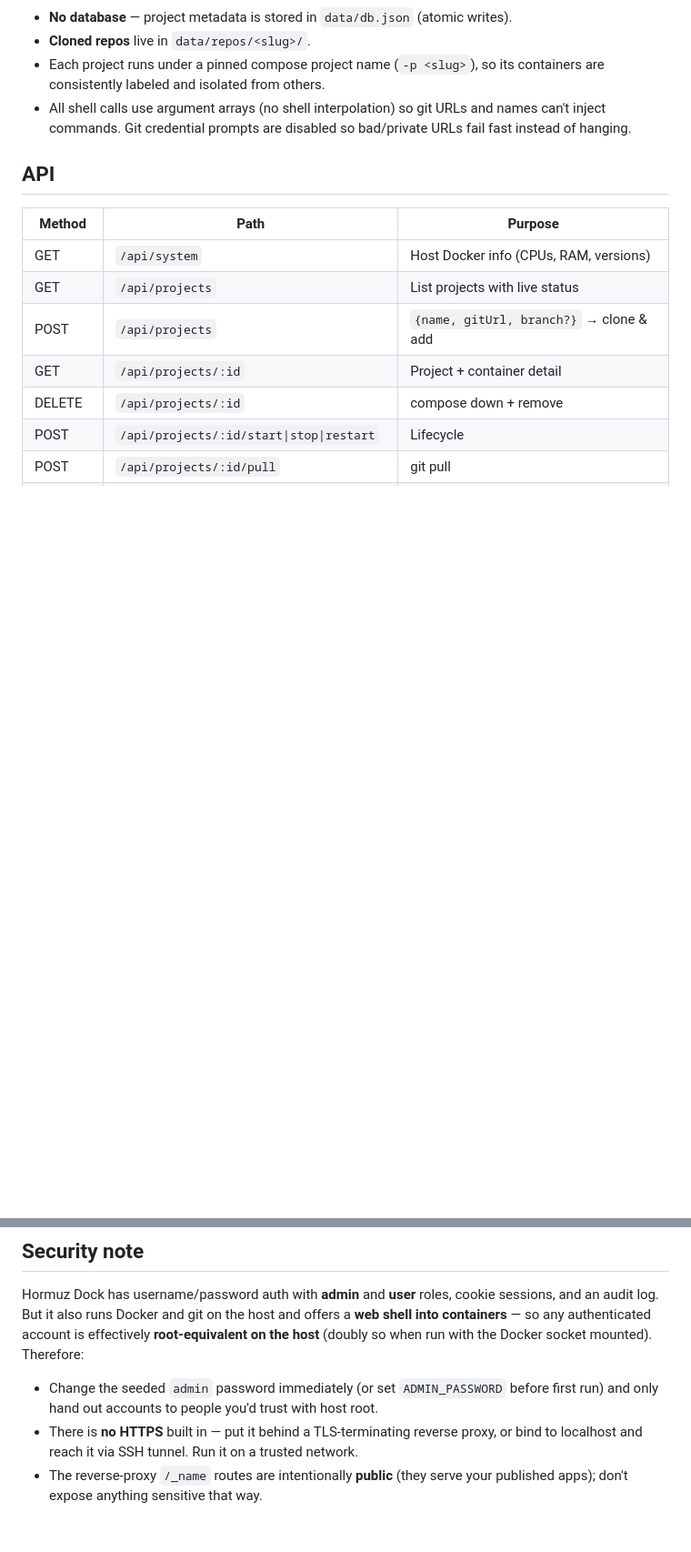
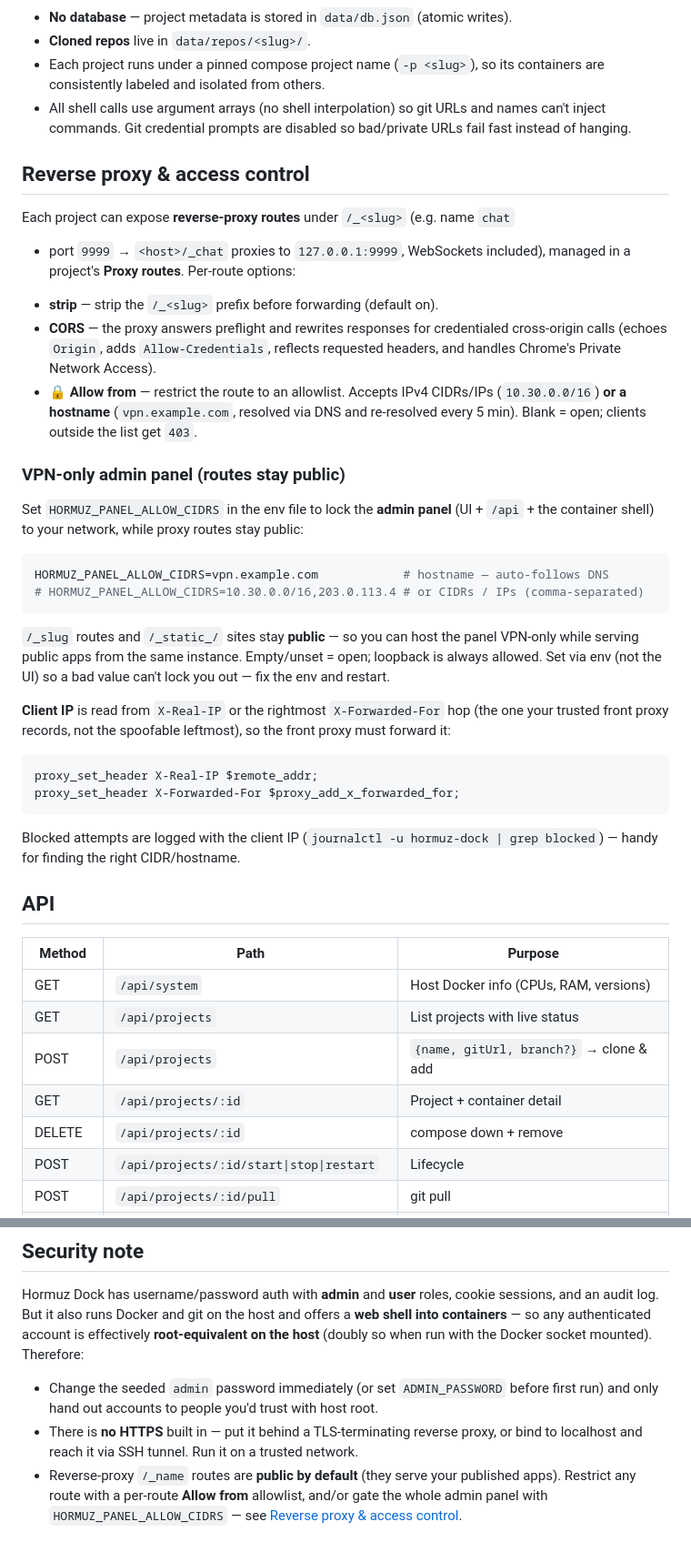
Before and after one commit to OctopusRage/hormuz-dock, a Markdown page: README.md, 2 parts joined by grey strips. Shown at 91% size. GitHub-like rendering; blank space fills up the shorter version.

Commit message:
docs: document reverse proxy + access control (route/panel allowlists, VPN, hostnames)
Co-Authored-By: Claude Opus 4.8 (1M context) <noreply@anthropic.com>

````diff
--- a/README.md
+++ b/README.md
@@ -118,6 +121,47 @@ Other notes:
   names can't inject commands. Git credential prompts are disabled so bad/private
   URLs fail fast instead of hanging.
 
+## Reverse proxy & access control
+
+Each project can expose **reverse-proxy routes** under `/_<slug>` (e.g. name `chat`
++ port `9999` → `<host>/_chat` proxies to `127.0.0.1:9999`, WebSockets included),
+managed in a project's **Proxy routes**. Per-route options:
+
+- **strip** — strip the `/_<slug>` prefix before forwarding (default on).
+- **CORS** — the proxy answers preflight and rewrites responses for credentialed
+  cross-origin calls (echoes `Origin`, adds `Allow-Credentials`, reflects requested
+  headers, and handles Chrome's Private Network Access).
+- **🔒 Allow from** — restrict the route to an allowlist. Accepts IPv4 CIDRs/IPs
+  (`10.30.0.0/16`) **or a hostname** (`vpn.example.com`, resolved via DNS and
+  re-resolved every 5 min). Blank = open; clients outside the list get `403`.
+
+### VPN-only admin panel (routes stay public)
+
+Set `HORMUZ_PANEL_ALLOW_CIDRS` in the env file to lock the **admin panel** (UI +
+`/api` + the container shell) to your network, while proxy routes stay public:
+
+```bash
+HORMUZ_PANEL_ALLOW_CIDRS=vpn.example.com            # hostname — auto-follows DNS
+# HORMUZ_PANEL_ALLOW_CIDRS=10.30.0.0/16,203.0.113.4 # or CIDRs / IPs (comma-separated)
+```
+
+`/_slug` routes and `/_static_/` sites stay **public** — so you can host the panel
+VPN-only while serving public apps from the same instance. Empty/unset = open;
+loopback is always allowed. Set via env (not the UI) so a bad value can't lock you
+out — fix the env and restart.
+
+**Client IP** is read from `X-Real-IP` or the rightmost `X-Forwarded-For` hop (the
+one your trusted front proxy records, not the spoofable leftmost), so the front proxy
+must forward it:
+
+```nginx
+proxy_set_header X-Real-IP $remote_addr;
+proxy_set_header X-Forwarded-For $proxy_add_x_forwarded_for;
+```
+
+Blocked attempts are logged with the client IP (`journalctl -u hormuz-dock | grep blocked`)
+— handy for finding the right CIDR/hostname.
+
 ## API
 
 | Method | Path | Purpose |
@@ -145,5 +189,7 @@ mounted). Therefore:
   first run) and only hand out accounts to people you'd trust with host root.
 - There is **no HTTPS** built in — put it behind a TLS-terminating reverse proxy,
   or bind to localhost and reach it via SSH tunnel. Run it on a trusted network.
-- The reverse-proxy `/_name` routes are intentionally **public** (they serve your
-  published apps); don't expose anything sensitive that way.
+- Reverse-proxy `/_name` routes are **public by default** (they serve your published
+  apps). Restrict any route with a per-route **Allow from** allowlist, and/or gate the
+  whole admin panel with `HORMUZ_PANEL_ALLOW_CIDRS` — see
+  [Reverse proxy & access control](#reverse-proxy--access-control).
````
Also changed, not shown: other parts of README.md (+3 -0 lines).
